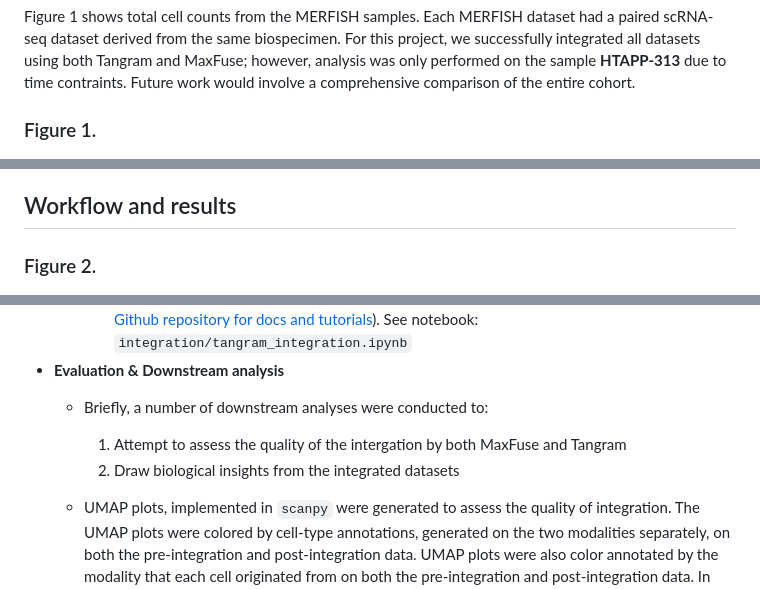
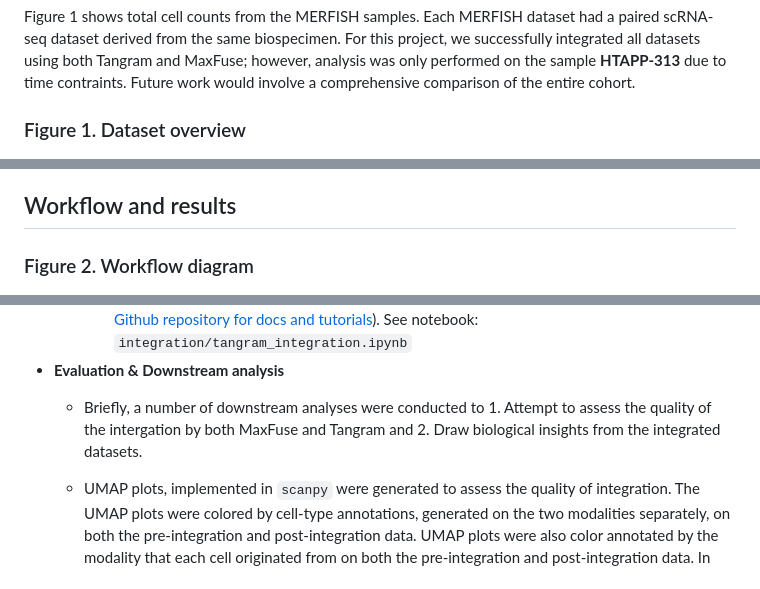
Before and after one commit to NCI-HTAN-Jamborees/Integrating-single-cell-sequencing-and-spatial-omics-data, a Markdown page: README.md, 3 parts joined by grey strips. Rendered like a GitHub page.

```diff
--- a/README.md
+++ b/README.md
@@ -22,7 +22,7 @@ Analyzed here are paired scRNA-seq and MERFISH datasets from 9 samples derived f
 
 Figure 1 shows total cell counts from the MERFISH samples. Each MERFISH dataset had a paired scRNA-seq dataset derived from the same biospecimen. For this project, we successfully integrated all datasets using both Tangram and MaxFuse; however, analysis was only performed on the sample **HTAPP-313** due to time contraints. Future work would involve a comprehensive comparison of the entire cohort.
 
-### Figure 1.
+### Figure 1. Dataset overview
 ![plot](./figures/HTAPP_MERFISH_sample_cellcount_barplot.png)
 
 ## Analysis goals
@@ -35,7 +35,7 @@ Figure 1 shows total cell counts from the MERFISH samples. Each MERFISH dataset
 
 ## Workflow and results
 
-### Figure 2.
+### Figure 2. Workflow diagram
 ![overview](./figures/pipeline_overview.png)
 
 - **Data ingress**
@@ -65,9 +65,8 @@ Figure 1 shows total cell counts from the MERFISH samples. Each MERFISH dataset
           shared features across the two modalities. Training was performed using all shared features. The Tangram functions `tg.map_cells_to_space()` and `tg.project_genes()` were used to integrate the data and map scRNA-seq cells and gene expression to the MERFISH spatial context ([See the Tangram Github repository for docs and tutorials](https://github.com/broadinstitute/Tangram)).
           See notebook: `integration/tangram_integration.ipynb`
 - **Evaluation & Downstream analysis**
-    - Briefly, a number of downstream analyses were conducted to:
-        1. Attempt to assess the quality of the intergation by both MaxFuse and Tangram
-        2. Draw biological insights from the integrated datasets
+    - Briefly, a number of downstream analyses were conducted to 1. Attempt to assess the quality of the intergation by both MaxFuse and
+      Tangram and 2. Draw biological insights from the integrated datasets.
     - UMAP plots, implemented in `scanpy` were generated to assess the quality of integration. The UMAP plots were colored by cell-type
       annotations, generated on the two modalities separately, on both the pre-integration and post-integration data. UMAP plots were also color annotated by the modality that each cell originated from on both the pre-integration and post-integration data. In both cases, the integration seemed to successfully remove the effect of the modalities in UMAP space (Figure 3). Additionally, after integration, cell type annotations from the two modalities overlapped on UMAP plot. For example, the separate `Macrophage` and `Monocyte` annotations were generated using the scRNA-seq data, and the `Macrophage_Monocyte` annotation was generated on the MERFISH data since the MERFISH panel did not have the genes to differentiate these lineages. The arrows (Figure 3) show these populations clustering together after integration of the modalities, suggesting that the integration removes the effect of modality, but maintains biological variation by cell type. Similarly, we created a UMAP plot for the Tangram scRNA-seq gene expression that was imposed onto the MERFISH data (Figure 4), and annotated using the original MERFISH labels. This figure shows that the MERFISH labels were recapitulated when clustering the integrated scRNA-seq data.
       See notebooks: `integration/merfish_scRNAseq_MaxFuse.ipynb` and `downstream_analysis/post_tangram_clustering.ipynb`
```
Also changed, not shown: other parts of README.md (+3 -3 lines).
